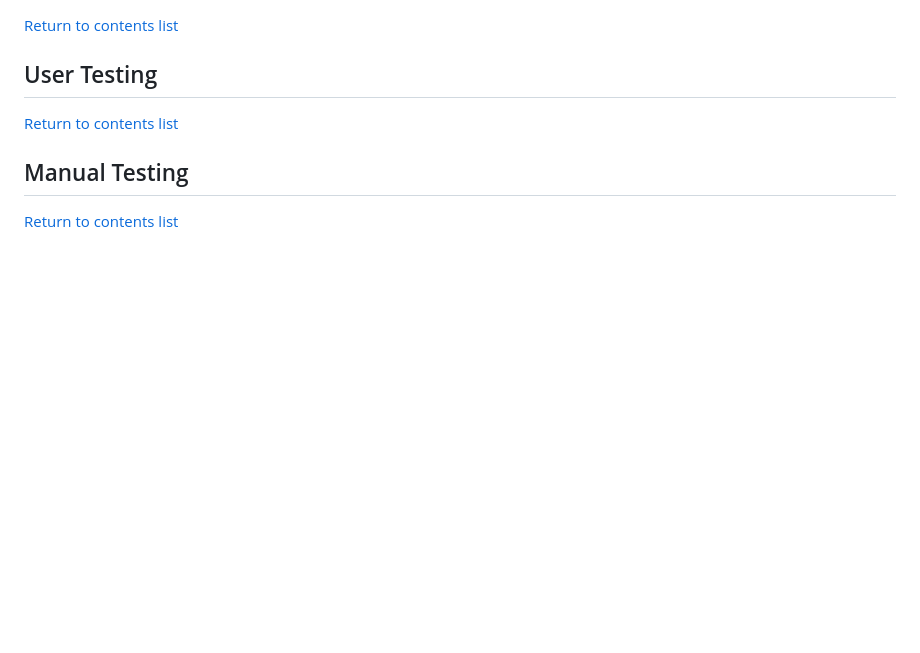
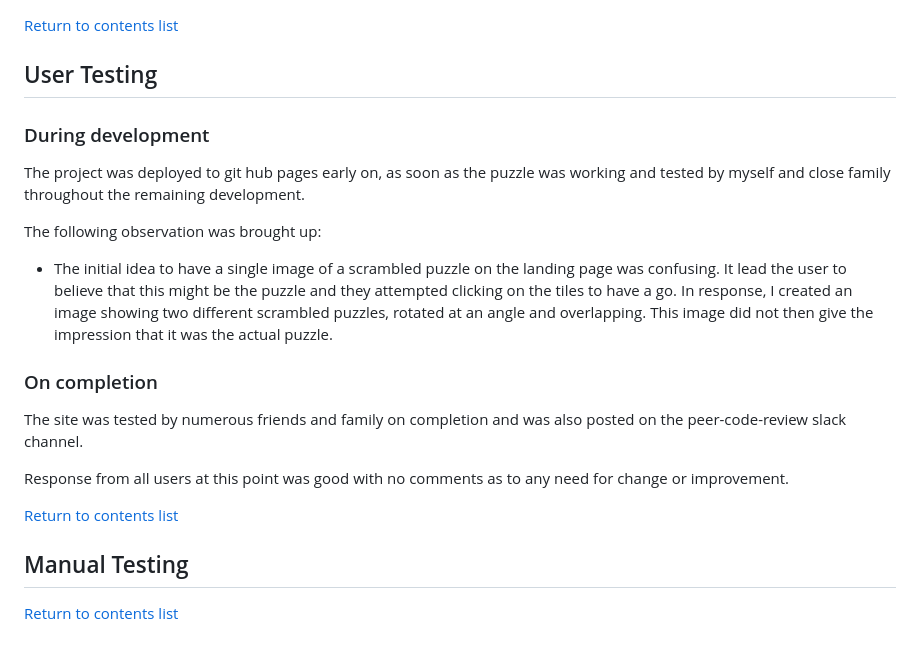
Before and after one commit to GeorginaCarlisle/wild-sliding-puzzles-p2, a Markdown page: TESTING.md, the part around the change. GitHub-like rendering; blank space fills up the shorter version.

Commit message:
Add information on user testing to TESTING.md

```diff
--- a/TESTING.md
+++ b/TESTING.md
@@ -199,6 +199,17 @@ Mobile testing -Screen shot shows Apple iPhone 3/4/4s
 
 ## User Testing
 
+### During development
+The project was deployed to git hub pages early on, as soon as the puzzle was working and tested by myself and close family throughout the remaining development.
+
+The following observation was brought up:
+- The initial idea to have a single image of a scrambled puzzle on the landing page was confusing. It lead the user to believe that this might be the puzzle and they attempted clicking on the tiles to have a go. In response, I created an image showing two different scrambled puzzles, rotated at an angle and overlapping. This image did not then give the impression that it was the actual puzzle.
+
+### On completion
+The site was tested by numerous friends and family on completion and was also posted on the peer-code-review slack channel.
+
+Response from all users at this point was good with no comments as to any need for change or improvement.
+
 [Return to contents list](#contents)
 
 ## Manual Testing
```
